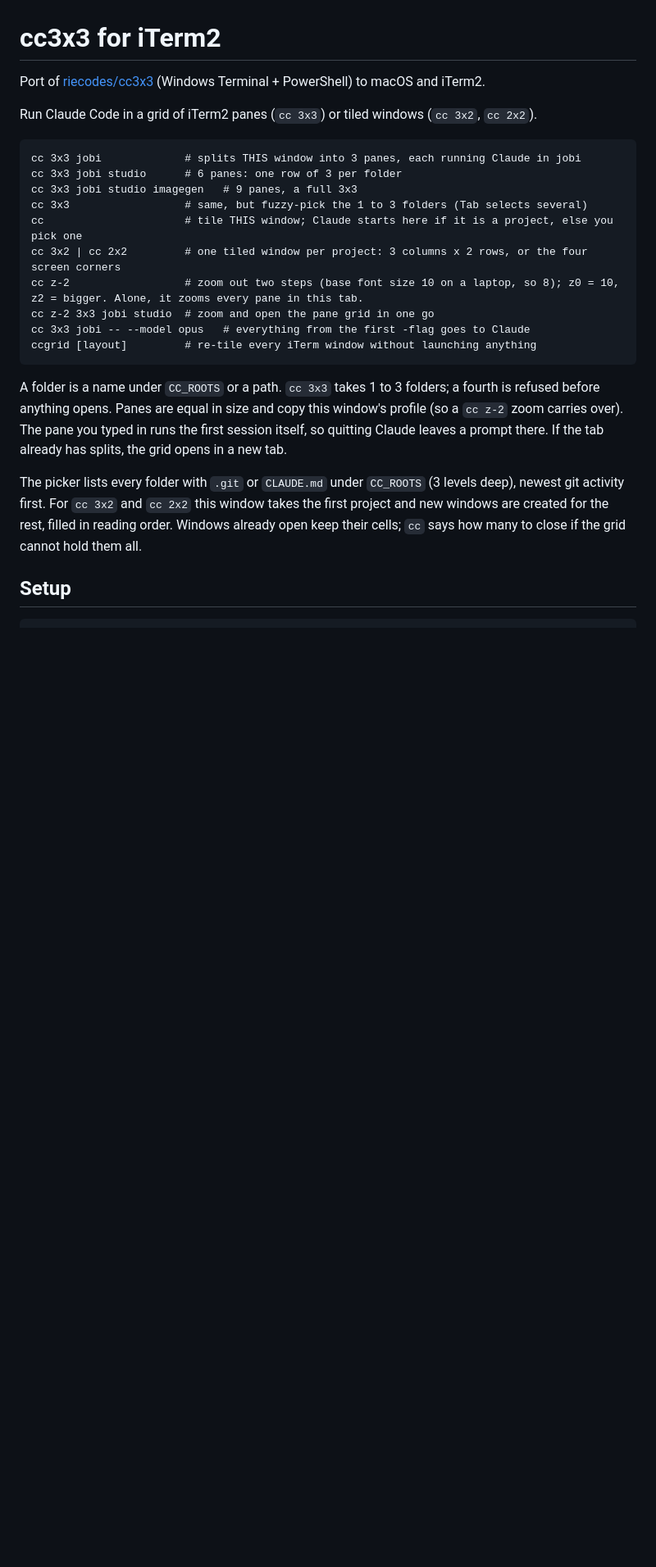
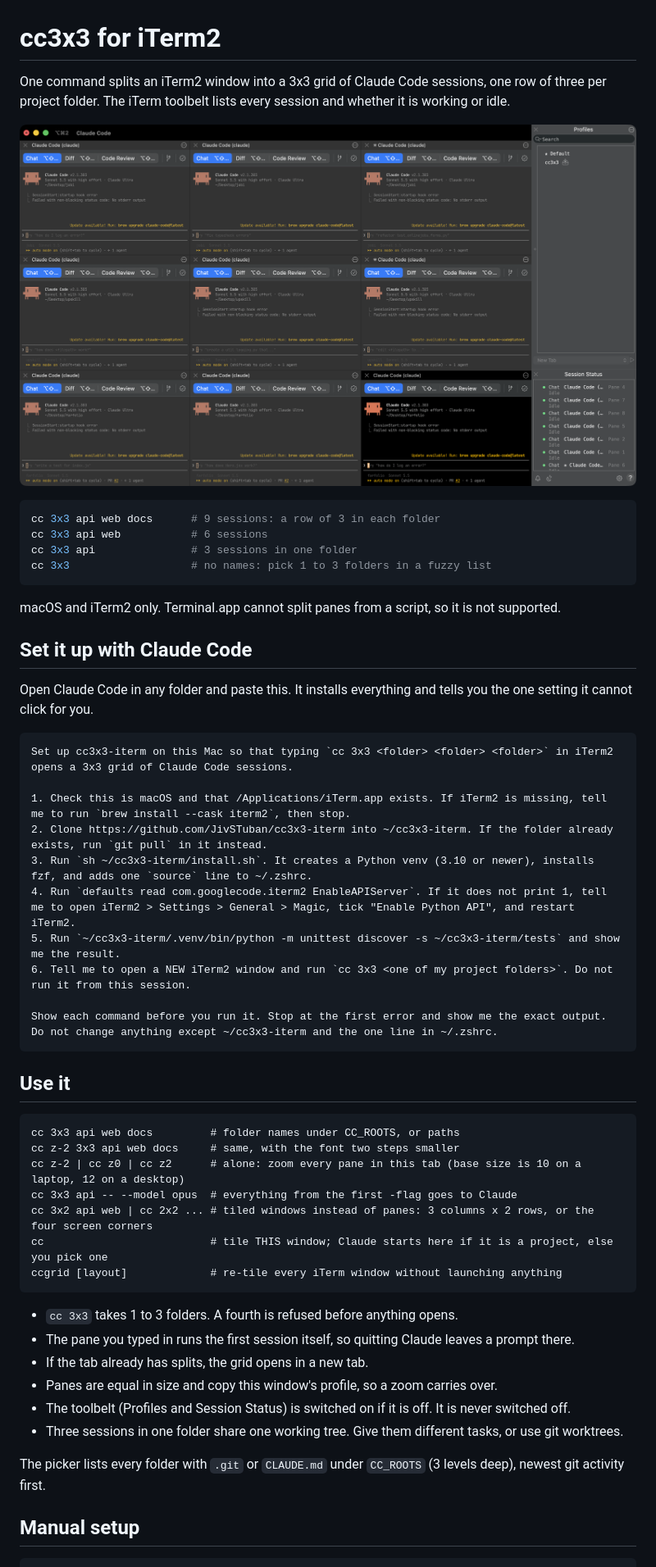
Before and after one commit to JivSTuban/cc-iterm, a Markdown page: README.md, the part around one of its changes. Shown at 82% size. GitHub-like rendering; pictures changed too: docs/3x3.png (added); blank space fills up the shorter version.

Commit message:
README: Claude Code setup prompt and screenshot; installer finds Python 3.10+
Co-Authored-By: Claude Sonnet 5.5 <noreply@anthropic.com>

````diff
--- a/README.md
+++ b/README.md
@@ -1,30 +1,57 @@
 # cc3x3 for iTerm2
 
-Port of [riecodes/cc3x3](https://github.com/riecodes/cc3x3) (Windows Terminal + PowerShell) to macOS and iTerm2.
+One command splits an iTerm2 window into a 3x3 grid of Claude Code sessions, one row of three per project folder.
+The iTerm toolbelt lists every session and whether it is working or idle.
 
-Run Claude Code in a grid of iTerm2 panes (`cc 3x3`) or tiled windows (`cc 3x2`, `cc 2x2`).
+![A 3x3 grid of Claude Code sessions in one iTerm2 window, with Session Status in the toolbelt](docs/3x3.png)
+
+```sh
+cc 3x3 api web docs      # 9 sessions: a row of 3 in each folder
+cc 3x3 api web           # 6 sessions
+cc 3x3 api               # 3 sessions in one folder
+cc 3x3                   # no names: pick 1 to 3 folders in a fuzzy list
+```
+
+macOS and iTerm2 only. Terminal.app cannot split panes from a script, so it is not supported.
+
+## Set it up with Claude Code
+
+Open Claude Code in any folder and paste this. It installs everything and tells you the one setting it cannot click for you.
+
+```text
+Set up cc3x3-iterm on this Mac so that typing `cc 3x3 <folder> <folder> <folder>` in iTerm2 opens a 3x3 grid of Claude Code sessions.
+
+1. Check this is macOS and that /Applications/iTerm.app exists. If iTerm2 is missing, tell me to run `brew install --cask iterm2`, then stop.
+2. Clone https://github.com/JivSTuban/cc3x3-iterm into ~/cc3x3-iterm. If the folder already exists, run `git pull` in it instead.
+3. Run `sh ~/cc3x3-iterm/install.sh`. It creates a Python venv (3.10 or newer), installs fzf, and adds one `source` line to ~/.zshrc.
+4. Run `defaults read com.googlecode.iterm2 EnableAPIServer`. If it does not print 1, tell me to open iTerm2 > Settings > General > Magic, tick "Enable Python API", and restart iTerm2.
+5. Run `~/cc3x3-iterm/.venv/bin/python -m unittest discover -s ~/cc3x3-iterm/tests` and show me the result.
+6. Tell me to open a NEW iTerm2 window and run `cc 3x3 <one of my project folders>`. Do not run it from this session.
+
+Show each command before you run it. Stop at the first error and show me the exact output. Do not change anything except ~/cc3x3-iterm and the one line in ~/.zshrc.
+```
+
+## Use it
 
 ```
-cc 3x3 jobi             # splits THIS window into 3 panes, each running Claude in jobi
-cc 3x3 jobi studio      # 6 panes: one row of 3 per folder
-cc 3x3 jobi studio imagegen   # 9 panes, a full 3x3
-cc 3x3                  # same, but fuzzy-pick the 1 to 3 folders (Tab selects several)
-cc                      # tile THIS window; Claude starts here if it is a project, else you pick one
-cc 3x2 | cc 2x2         # one tiled window per project: 3 columns x 2 rows, or the four screen corners
-cc z-2                  # zoom out two steps (base font size 10 on a laptop, so 8); z0 = 10, z2 = bigger. Alone, it zooms every pane in this tab.
-cc z-2 3x3 jobi studio  # zoom and open the pane grid in one go
-cc 3x3 jobi -- --model opus   # everything from the first -flag goes to Claude
-ccgrid [layout]         # re-tile every iTerm window without launching anything
+cc 3x3 api web docs         # folder names under CC_ROOTS, or paths
+cc z-2 3x3 api web docs     # same, with the font two steps smaller
+cc z-2 | cc z0 | cc z2      # alone: zoom every pane in this tab (base size is 10 on a laptop, 12 on a desktop)
+cc 3x3 api -- --model opus  # everything from the first -flag goes to Claude
+cc 3x2 api web | cc 2x2 ... # tiled windows instead of panes: 3 columns x 2 rows, or the four screen corners
+cc                          # tile THIS window; Claude starts here if it is a project, else you pick one
+ccgrid [layout]             # re-tile every iTerm window without launching anything
 ```
 
-A folder is a name under `CC_ROOTS` or a path. `cc 3x3` takes 1 to 3 folders; a fourth is refused before anything opens.
-Panes are equal in size and copy this window's profile (so a `cc z-2` zoom carries over). The pane you typed in runs the
-first session itself, so quitting Claude leaves a prompt there. If the tab already has splits, the grid opens in a new tab.
+- `cc 3x3` takes 1 to 3 folders. A fourth is refused before anything opens.
+- The pane you typed in runs the first session itself, so quitting Claude leaves a prompt there.
+- If the tab already has splits, the grid opens in a new tab.
+- Panes are equal in size and copy this window's profile, so a zoom carries over.
+- The toolbelt (Profiles and Session Status) is switched on if it is off. It is never switched off.
+- Three sessions in one folder share one working tree. Give them different tasks, or use git worktrees.
 
 The picker lists every folder with `.git` or `CLAUDE.md` under `CC_ROOTS` (3 levels deep), newest git activity first.
-For `cc 3x2` and `cc 2x2` this window takes the first project and new windows are created for the rest, filled in reading
-order. Windows already open keep their cells; `cc` says how many to close if the grid cannot hold them all.
 
-## Setup
+## Manual setup
 
 ```sh
````
Also changed, not shown: other parts of README.md (+23 -17 lines), 1 other file.
